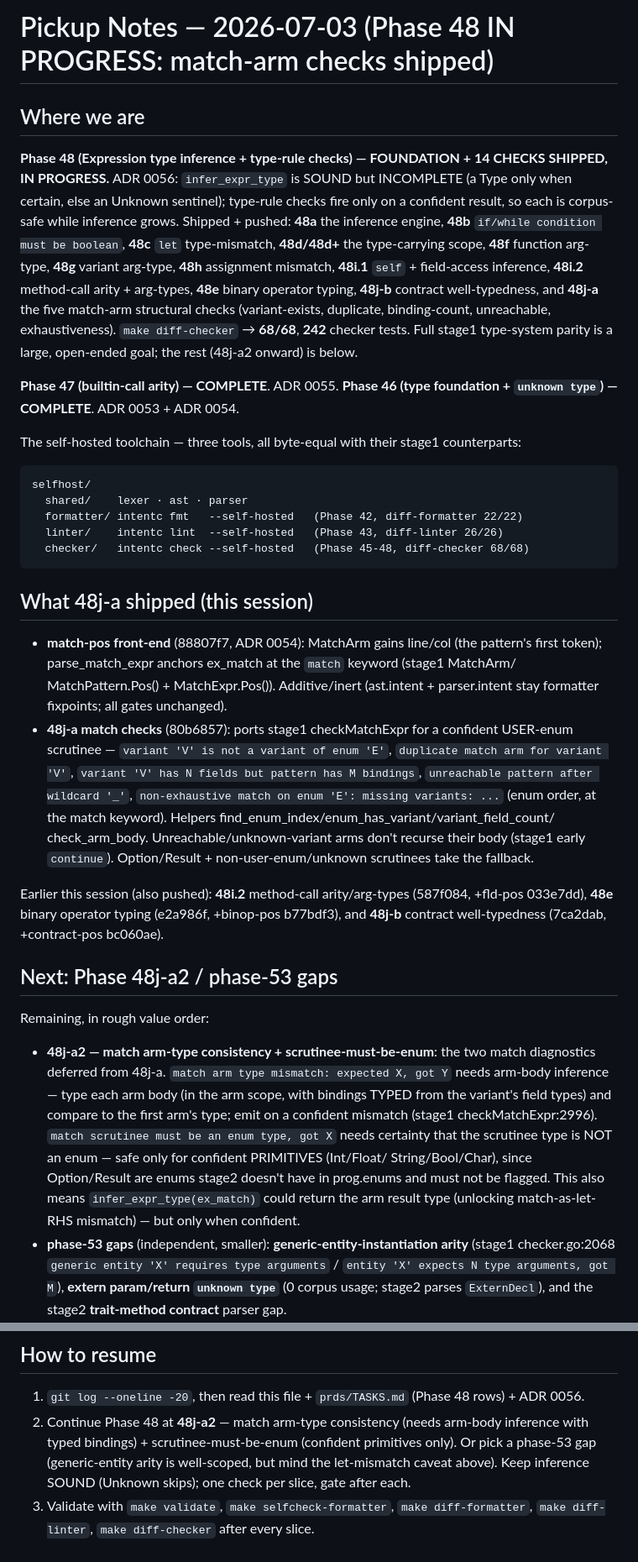
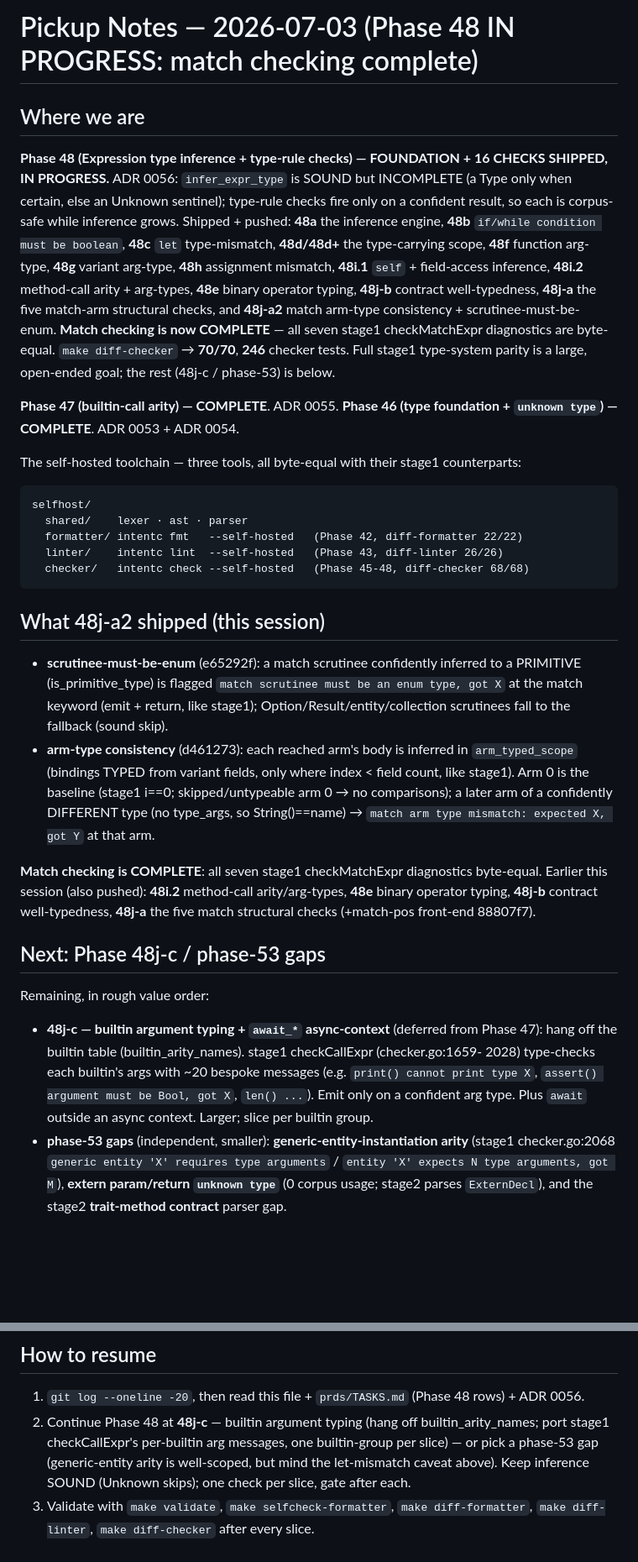
Before and after one commit to lhaig/intent, a Markdown page: prds/NEXT-STEPS.md, 2 parts joined by grey strips. Shown at 84% size. Drawn GitHub-style; blank space fills up the shorter version.

````diff
--- a/prds/NEXT-STEPS.md
+++ b/prds/NEXT-STEPS.md
@@ -1,18 +1,19 @@
-# Pickup Notes — 2026-07-03 (Phase 48 IN PROGRESS: match-arm checks shipped)
+# Pickup Notes — 2026-07-03 (Phase 48 IN PROGRESS: match checking complete)
 
 ## Where we are
 
-**Phase 48 (Expression type inference + type-rule checks) — FOUNDATION + 14 CHECKS
+**Phase 48 (Expression type inference + type-rule checks) — FOUNDATION + 16 CHECKS
 SHIPPED, IN PROGRESS.** ADR 0056: `infer_expr_type` is SOUND but INCOMPLETE (a Type only
 when certain, else an Unknown sentinel); type-rule checks fire only on a confident result,
 so each is corpus-safe while inference grows. Shipped + pushed: **48a** the inference engine,
 **48b** `if/while condition must be boolean`, **48c** `let` type-mismatch, **48d/48d+** the
 type-carrying scope, **48f** function arg-type, **48g** variant arg-type, **48h** assignment
 mismatch, **48i.1** `self` + field-access inference, **48i.2** method-call arity + arg-types,
-**48e** binary operator typing, **48j-b** contract well-typedness, and **48j-a** the five
-match-arm structural checks (variant-exists, duplicate, binding-count, unreachable,
-exhaustiveness). `make diff-checker` → **68/68**, **242** checker tests. Full stage1
-type-system parity is a large, open-ended goal; the rest (48j-a2 onward) is below.
+**48e** binary operator typing, **48j-b** contract well-typedness, **48j-a** the five
+match-arm structural checks, and **48j-a2** match arm-type consistency + scrutinee-must-be-
+enum. **Match checking is now COMPLETE** — all seven stage1 checkMatchExpr diagnostics are
+byte-equal. `make diff-checker` → **70/70**, **246** checker tests. Full stage1 type-system
+parity is a large, open-ended goal; the rest (48j-c / phase-53) is below.
 
 **Phase 47 (builtin-call arity) — COMPLETE**. ADR 0055.
 **Phase 46 (type foundation + `unknown type`) — COMPLETE**. ADR 0053 + ADR 0054.
@@ -26,37 +27,32 @@ selfhost/
   checker/   intentc check --self-hosted   (Phase 45-48, diff-checker 68/68)
 ```
 
-## What 48j-a shipped (this session)
+## What 48j-a2 shipped (this session)
 
-- **match-pos front-end** (88807f7, ADR 0054): MatchArm gains line/col (the pattern's first
-  token); parse_match_expr anchors ex_match at the `match` keyword (stage1 MatchArm/
-  MatchPattern.Pos() + MatchExpr.Pos()). Additive/inert (ast.intent + parser.intent stay
-  formatter fixpoints; all gates unchanged).
-- **48j-a match checks** (80b6857): ports stage1 checkMatchExpr for a confident USER-enum
-  scrutinee — `variant 'V' is not a variant of enum 'E'`, `duplicate match arm for variant
-  'V'`, `variant 'V' has N fields but pattern has M bindings`, `unreachable pattern after
-  wildcard '_'`, `non-exhaustive match on enum 'E': missing variants: ...` (enum order, at
-  the match keyword). Helpers find_enum_index/enum_has_variant/variant_field_count/
-  check_arm_body. Unreachable/unknown-variant arms don't recurse their body (stage1 early
-  `continue`). Option/Result + non-user-enum/unknown scrutinees take the fallback.
+- **scrutinee-must-be-enum** (e65292f): a match scrutinee confidently inferred to a PRIMITIVE
+  (is_primitive_type) is flagged `match scrutinee must be an enum type, got X` at the match
+  keyword (emit + return, like stage1); Option/Result/entity/collection scrutinees fall to
+  the fallback (sound skip).
+- **arm-type consistency** (d461273): each reached arm's body is inferred in `arm_typed_scope`
+  (bindings TYPED from variant fields, only where index < field count, like stage1). Arm 0 is
+  the baseline (stage1 i==0; skipped/untypeable arm 0 → no comparisons); a later arm of a
+  confidently DIFFERENT type (no type_args, so String()==name) → `match arm type mismatch:
+  expected X, got Y` at that arm.
 
-Earlier this session (also pushed): **48i.2** method-call arity/arg-types (587f084, +fld-pos
-033e7dd), **48e** binary operator typing (e2a986f, +binop-pos b77bdf3), and **48j-b**
-contract well-typedness (7ca2dab, +contract-pos bc060ae).
+**Match checking is COMPLETE**: all seven stage1 checkMatchExpr diagnostics byte-equal.
+Earlier this session (also pushed): **48i.2** method-call arity/arg-types, **48e** binary
+operator typing, **48j-b** contract well-typedness, **48j-a** the five match structural
+checks (+match-pos front-end 88807f7).
 
-## Next: Phase 48j-a2 / phase-53 gaps
+## Next: Phase 48j-c / phase-53 gaps
 
 Remaining, in rough value order:
 
-- **48j-a2 — match arm-type consistency + scrutinee-must-be-enum**: the two match
-  diagnostics deferred from 48j-a. `match arm type mismatch: expected X, got Y` needs
-  arm-body inference — type each arm body (in the arm scope, with bindings TYPED from the
-  variant's field types) and compare to the first arm's type; emit on a confident mismatch
-  (stage1 checkMatchExpr:2996). `match scrutinee must be an enum type, got X` needs certainty
-  that the scrutinee type is NOT an enum — safe only for confident PRIMITIVES (Int/Float/
-  String/Bool/Char), since Option/Result are enums stage2 doesn't have in prog.enums and
-  must not be flagged. This also means `infer_expr_type(ex_match)` could return the arm
-  result type (unlocking match-as-let-RHS mismatch) — but only when confident.
+- **48j-c — builtin argument typing + `await_*` async-context** (deferred from Phase 47):
+  hang off the builtin table (builtin_arity_names). stage1 checkCallExpr (checker.go:1659-
+  2028) type-checks each builtin's args with ~20 bespoke messages (e.g. `print() cannot
+  print type X`, `assert() argument must be Bool, got X`, `len() ...`). Emit only on a
+  confident arg type. Plus `await` outside an async context. Larger; slice per builtin group.
 - **phase-53 gaps** (independent, smaller): **generic-entity-instantiation arity** (stage1
   checker.go:2068 `generic entity 'X' requires type arguments` / `entity 'X' expects N type
   arguments, got M`), **extern param/return `unknown type`** (0 corpus usage; stage2 parses
@@ -91,9 +86,9 @@ assignment/push (needs mutability tracking in Scope).
 ## How to resume
 
 1. `git log --oneline -20`, then read this file + `prds/TASKS.md` (Phase 48 rows) + ADR 0056.
-2. Continue Phase 48 at **48j-a2** — match arm-type consistency (needs arm-body inference
-   with typed bindings) + scrutinee-must-be-enum (confident primitives only). Or pick a
-   phase-53 gap (generic-entity arity is well-scoped, but mind the let-mismatch caveat
+2. Continue Phase 48 at **48j-c** — builtin argument typing (hang off builtin_arity_names;
+   port stage1 checkCallExpr's per-builtin arg messages, one builtin-group per slice) — or
+   pick a phase-53 gap (generic-entity arity is well-scoped, but mind the let-mismatch caveat
    above). Keep inference SOUND (Unknown skips); one check per slice, gate after each.
 3. Validate with `make validate`, `make selfcheck-formatter`, `make diff-formatter`,
    `make diff-linter`, `make diff-checker` after every slice.
````
Also changed, not shown: other parts of prds/NEXT-STEPS.md (+2 -3 lines), prds/TASKS.md (+1 -1 lines), prds/progress.md (+40 -0 lines).
